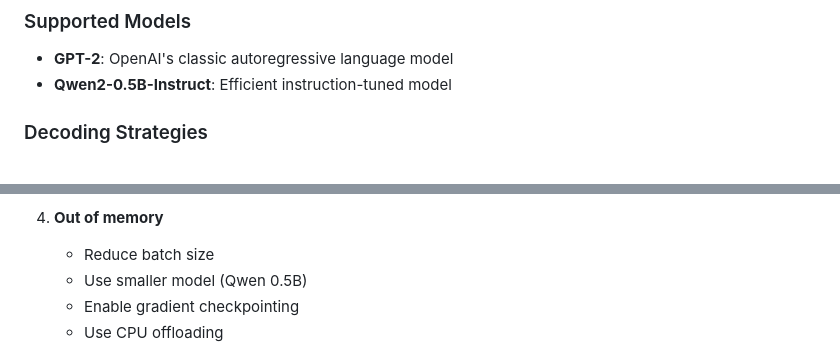
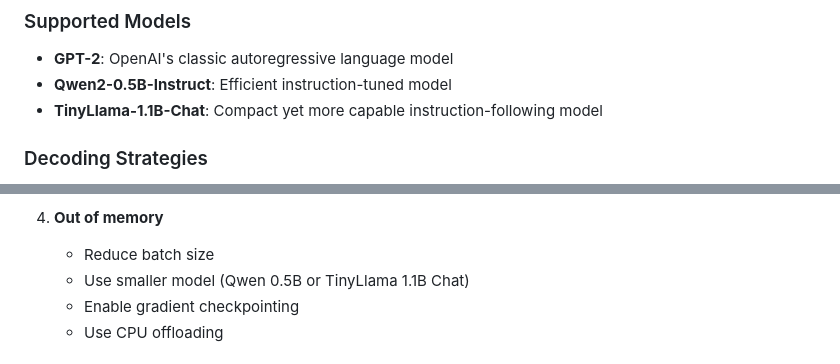
Before and after one commit to romitdasgupta/llm_playground, a Markdown page: README.md, 2 parts joined by grey strips. Rendered like a GitHub page.

```diff
--- a/README.md
+++ b/README.md
@@ -31,6 +33,7 @@ text-generation-playground/
 ### Supported Models
 - **GPT-2**: OpenAI's classic autoregressive language model
 - **Qwen2-0.5B-Instruct**: Efficient instruction-tuned model
+- **TinyLlama-1.1B-Chat**: Compact yet more capable instruction-following model
 
 ### Decoding Strategies
 1. **Greedy**: Deterministic, always picks highest probability token
@@ -355,7 +358,7 @@ outputs = model.generate(
 
 4. **Out of memory**
    - Reduce batch size
-   - Use smaller model (Qwen 0.5B)
+   - Use smaller model (Qwen 0.5B or TinyLlama 1.1B Chat)
    - Enable gradient checkpointing
    - Use CPU offloading
 
```
Also changed, not shown: other parts of README.md (+5 -3 lines), ui.png (added), 3 other files.
